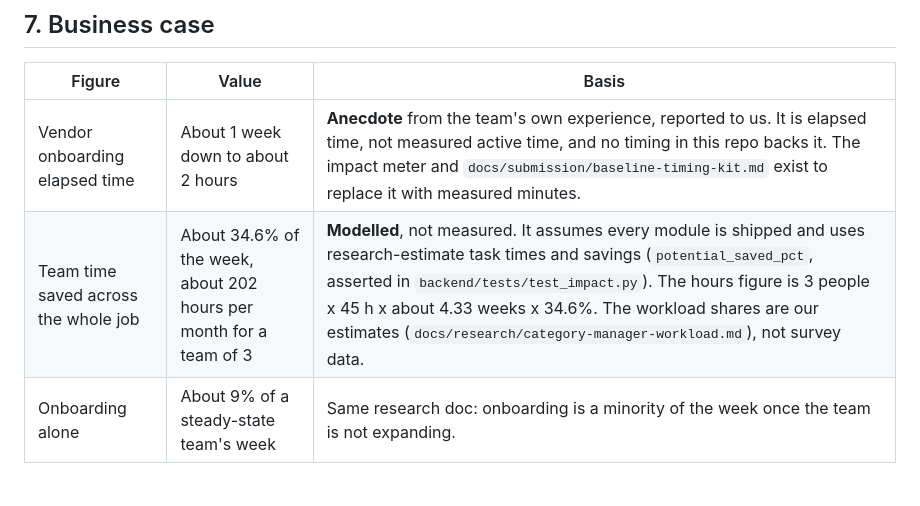
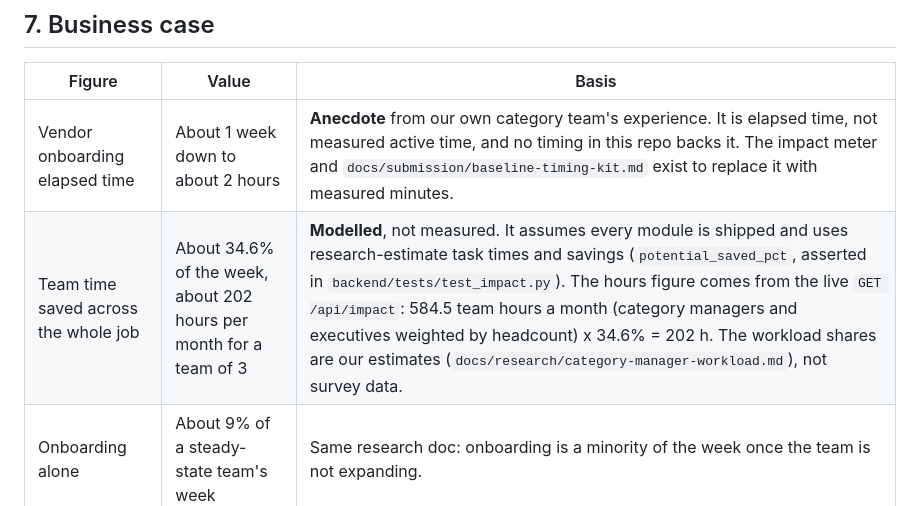
Before and after one commit to Nandish3010/categoryos, a Markdown page: docs/pitch/enterprise-integration.md, the part around the change. Rendered like a GitHub page.

Commit message:
Pitch doc: cite /api/impact for the 202 h figure; anecdote wording
Co-Authored-By: Claude Opus 5.5 <noreply@anthropic.com>

```diff
--- a/docs/pitch/enterprise-integration.md
+++ b/docs/pitch/enterprise-integration.md
@@ -108,8 +108,8 @@ flowchart LR
 
 | Figure | Value | Basis |
 |---|---|---|
-| Vendor onboarding elapsed time | About 1 week down to about 2 hours | **Anecdote** from the team's own experience, reported to us. It is elapsed time, not measured active time, and no timing in this repo backs it. The impact meter and `docs/submission/baseline-timing-kit.md` exist to replace it with measured minutes. |
-| Team time saved across the whole job | About 34.6% of the week, about 202 hours per month for a team of 3 | **Modelled**, not measured. It assumes every module is shipped and uses research-estimate task times and savings (`potential_saved_pct`, asserted in `backend/tests/test_impact.py`). The hours figure is 3 people x 45 h x about 4.33 weeks x 34.6%. The workload shares are our estimates (`docs/research/category-manager-workload.md`), not survey data. |
+| Vendor onboarding elapsed time | About 1 week down to about 2 hours | **Anecdote** from our own category team's experience. It is elapsed time, not measured active time, and no timing in this repo backs it. The impact meter and `docs/submission/baseline-timing-kit.md` exist to replace it with measured minutes. |
+| Team time saved across the whole job | About 34.6% of the week, about 202 hours per month for a team of 3 | **Modelled**, not measured. It assumes every module is shipped and uses research-estimate task times and savings (`potential_saved_pct`, asserted in `backend/tests/test_impact.py`). The hours figure comes from the live `GET /api/impact`: 584.5 team hours a month (category managers and executives weighted by headcount) x 34.6% = 202 h. The workload shares are our estimates (`docs/research/category-manager-workload.md`), not survey data. |
 | Onboarding alone | About 9% of a steady-state team's week | Same research doc: onboarding is a minority of the week once the team is not expanding. |
 
 Read the 34.6% as a ceiling to test in the pilot, not a promise. The research note itself suggests discounting by 20-30% for adoption and review overhead (about 25%) and says the freed time is capacity, not headcount. Weeks 0-2 of the rollout exist to replace the modelled numbers with the pilot team's own.
```
